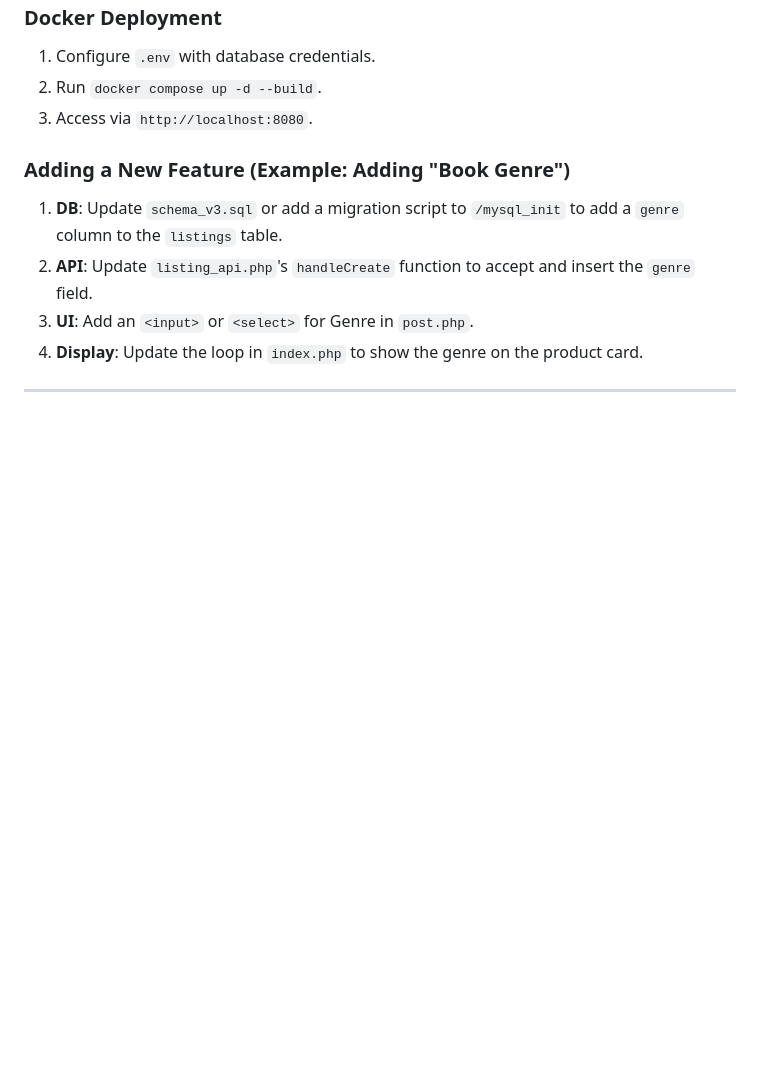
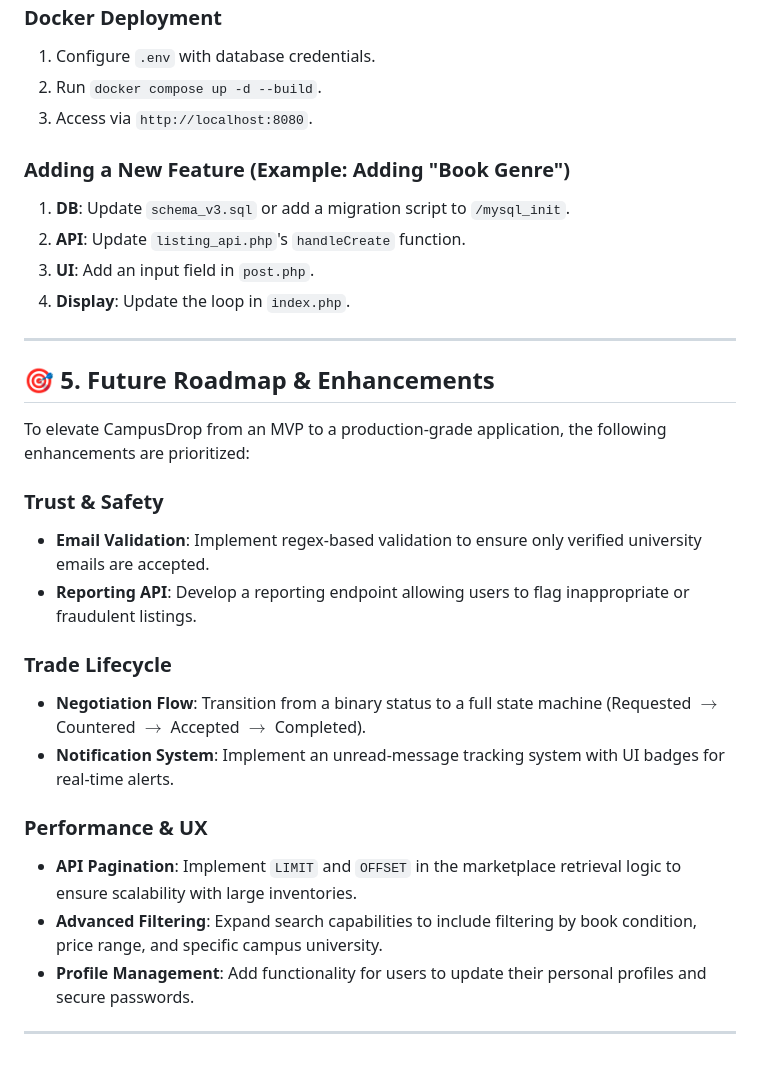
Before and after one commit to trickyquietsoft/CampusDrop, a Markdown page: docs/CAMPUSDROP_DOCS.md, the part around one of its changes. Drawn GitHub-style; blank space fills up the shorter version.

```diff
--- a/docs/CAMPUSDROP_DOCS.md
+++ b/docs/CAMPUSDROP_DOCS.md
@@ -78,10 +83,29 @@ The project follows a standardized container layout:
 2. Run `docker compose up -d --build`.
 3. Access via `http://localhost:8080`.
 
-### Adding a New Feature (Example: Adding "Book Genre")
-1. **DB**: Update `schema_v3.sql` or add a migration script to `/mysql_init` to add a `genre` column to the `listings` table.
-2. **API**: Update `listing_api.php`'s `handleCreate` function to accept and insert the `genre` field.
-3. **UI**: Add an `<input>` or `<select>` for Genre in `post.php`.
-4. **Display**: Update the loop in `index.php` to show the genre on the product card.
+### Adding a New Feature (Example: Adding \"Book Genre\")
+1. **DB**: Update `schema_v3.sql` or add a migration script to `/mysql_init`.
+2. **API**: Update `listing_api.php`'s `handleCreate` function.
+3. **UI**: Add an input field in `post.php`.
+4. **Display**: Update the loop in `index.php`.
 
 ---
+
+## 🎯 5. Future Roadmap & Enhancements
+
+To elevate CampusDrop from an MVP to a production-grade application, the following enhancements are prioritized:
+
+### Trust & Safety
+- **Email Validation**: Implement regex-based validation to ensure only verified university emails are accepted.
+- **Reporting API**: Develop a reporting endpoint allowing users to flag inappropriate or fraudulent listings.
+
+### Trade Lifecycle
+- **Negotiation Flow**: Transition from a binary status to a full state machine (Requested $\rightarrow$ Countered $\rightarrow$ Accepted $\rightarrow$ Completed).
+- **Notification System**: Implement an unread-message tracking system with UI badges for real-time alerts.
+
+### Performance & UX
+- **API Pagination**: Implement `LIMIT` and `OFFSET` in the marketplace retrieval logic to ensure scalability with large inventories.
+- **Advanced Filtering**: Expand search capabilities to include filtering by book condition, price range, and specific campus university.
+- **Profile Management**: Add functionality for users to update their personal profiles and secure passwords.
+
+---
```
Also changed, not shown: other parts of docs/CAMPUSDROP_DOCS.md (+19 -14 lines).
